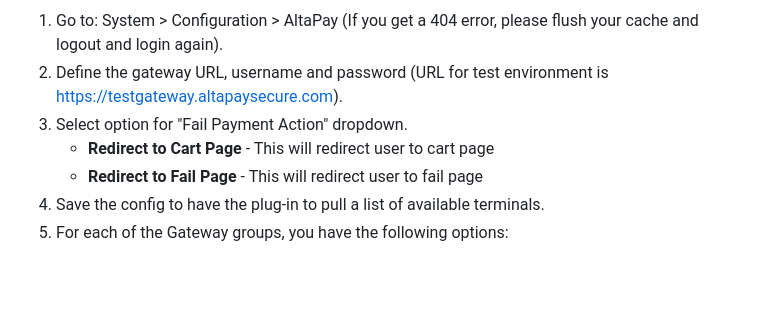
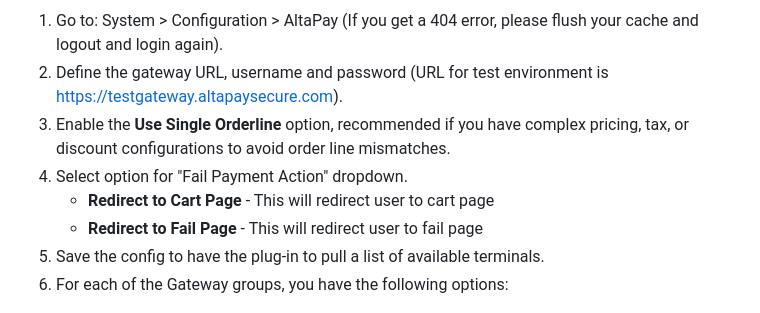
Before and after one commit to AltaPay/plugin-magento1, a Markdown page: wiki.md, the part around the change. GitHub-like rendering; blank space fills up the shorter version.

```diff
--- a/wiki.md
+++ b/wiki.md
@@ -99,11 +99,12 @@ payment methods and configuring payments.
 
 1. Go to: System > Configuration > AltaPay (If you get a 404 error, please flush your cache and logout and login again).
 2. Define the gateway URL, username and password (URL for test environment is https://testgateway.altapaysecure.com).
-3. Select option for "Fail Payment Action" dropdown.
+3. Enable the **Use Single Orderline** option, recommended if you have complex pricing, tax, or discount configurations to avoid order line mismatches.
+4. Select option for "Fail Payment Action" dropdown.
     -   <strong>Redirect to Cart Page</strong> - This will redirect user to cart page
     -   <strong>Redirect to Fail Page</strong> - This will redirect user to fail page
-4. Save the config to have the plug-in to pull a list of available terminals.
-5. For each of the Gateway groups, you have the following options:
+5. Save the config to have the plug-in to pull a list of available terminals.
+6. For each of the Gateway groups, you have the following options:
 
 ![altapay_magento1_plugin_terminal_configuration](docs/altapay_magento1_plugin_terminal_configuration.jpg)
 
```
